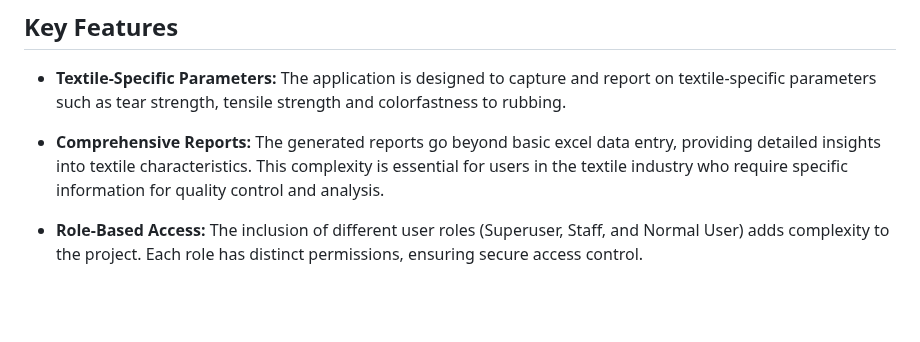
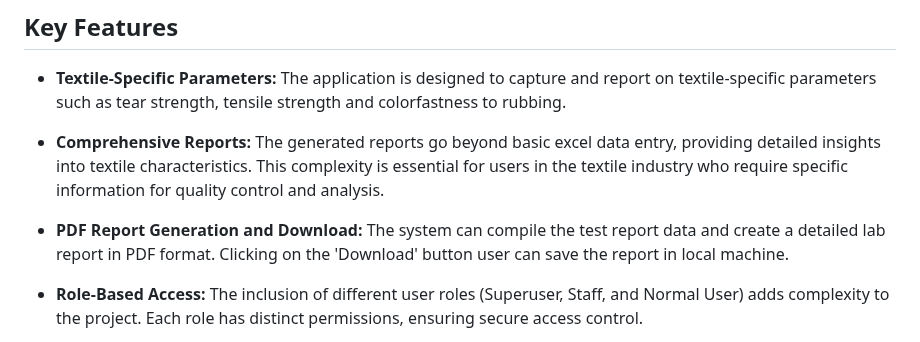
Before and after one commit to shamimhcp1/cs50w-final-project-textile-lab, a Markdown page: README.md, the part around the change. Drawn GitHub-style; blank space fills up the shorter version.

```diff
--- a/README.md
+++ b/README.md
@@ -8,6 +8,8 @@ The distinctiveness and complexity of this project lie in its focus on the texti
 - **Textile-Specific Parameters:** The application is designed to capture and report on textile-specific parameters such as tear strength, tensile strength and colorfastness to rubbing.
 
 - **Comprehensive Reports:** The generated reports go beyond basic excel data entry, providing detailed insights into textile characteristics. This complexity is essential for users in the textile industry who require specific information for quality control and analysis.
+
+- **PDF Report Generation and Download:** The system can compile the test report data and create a detailed lab report in PDF format. Clicking on the 'Download' button user can save the report in local machine.
 
 - **Role-Based Access:** The inclusion of different user roles (Superuser, Staff, and Normal User) adds complexity to the project. Each role has distinct permissions, ensuring secure access control.
 
```
